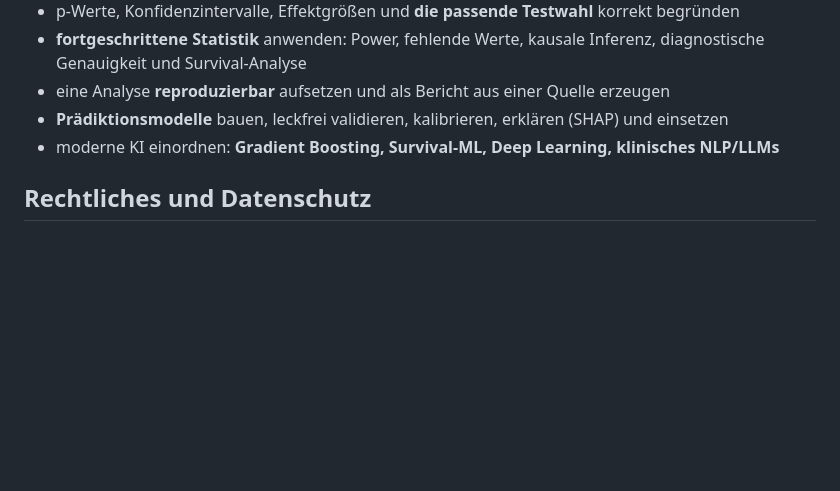
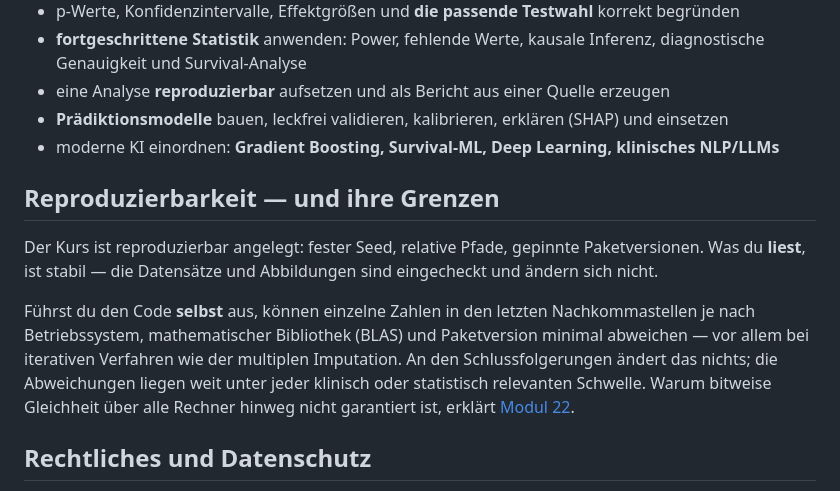
Before and after one commit to schradern/data-science-coach, a Markdown page: README.md, the part around the change. GitHub-like rendering; blank space fills up the shorter version.

```diff
--- a/README.md
+++ b/README.md
@@ -62,6 +62,12 @@ Schon eingerichtet? Springe über die [Modulübersicht](module/README.md) direkt
 - **Prädiktionsmodelle** bauen, leckfrei validieren, kalibrieren, erklären (SHAP) und einsetzen
 - moderne KI einordnen: **Gradient Boosting, Survival-ML, Deep Learning, klinisches NLP/LLMs**
 
+## Reproduzierbarkeit — und ihre Grenzen
+
+Der Kurs ist reproduzierbar angelegt: fester Seed, relative Pfade, gepinnte Paketversionen. Was du **liest**, ist stabil — die Datensätze und Abbildungen sind eingecheckt und ändern sich nicht.
+
+Führst du den Code **selbst** aus, können einzelne Zahlen in den letzten Nachkommastellen je nach Betriebssystem, mathematischer Bibliothek (BLAS) und Paketversion minimal abweichen — vor allem bei iterativen Verfahren wie der multiplen Imputation. An den Schlussfolgerungen ändert das nichts; die Abweichungen liegen weit unter jeder klinisch oder statistisch relevanten Schwelle. Warum bitweise Gleichheit über alle Rechner hinweg nicht garantiert ist, erklärt [Modul 22](module/22-reproduzierbare-berichte/README.md).
+
 ## Rechtliches und Datenschutz
 
 Dieser Kurs dient ausschließlich Lehr- und Fortbildungszwecken und stellt keine klinische oder statistische Beratung dar. Die Website bindet keine Drittanbieter ein: keine Cookies, kein Tracking, keine externen Skripte oder Schriftarten. Deine Einstellungen und dein Lesefortschritt verbleiben ausschließlich lokal in deinem Browser. Wie bei jedem Webseitenaufruf verarbeitet der ausliefernde Server (GitHub Pages) technisch notwendige Zugriffsdaten einschließlich der IP-Adresse.
```
Also changed, not shown: module/22-reproduzierbare-berichte/README.md (+3 -1 lines).
